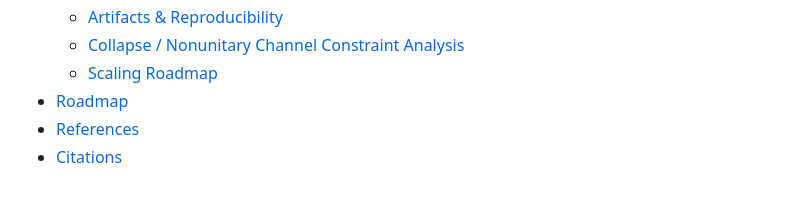
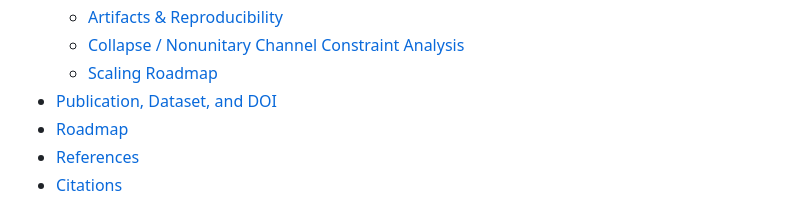
Before and after one commit to christopher-altman/ibm-qml-kernel, a Markdown page: README.md, the part around the change. Rendered like a GitHub page.

```diff
--- a/README.md
+++ b/README.md
@@ -52,6 +52,7 @@
   - [Artifacts & Reproducibility](#artifacts--reproducibility)
   - [Collapse / Nonunitary Channel Constraint Analysis](#collapse--nonunitary-channel-constraint-analysis)
   - [Scaling Roadmap](#scaling-roadmap)
+- [Publication, Dataset, and DOI](#publication-dataset-and-doi)
 - [Roadmap](#roadmap)
 - [References](#references)
 - [Citations](#citations)
```
